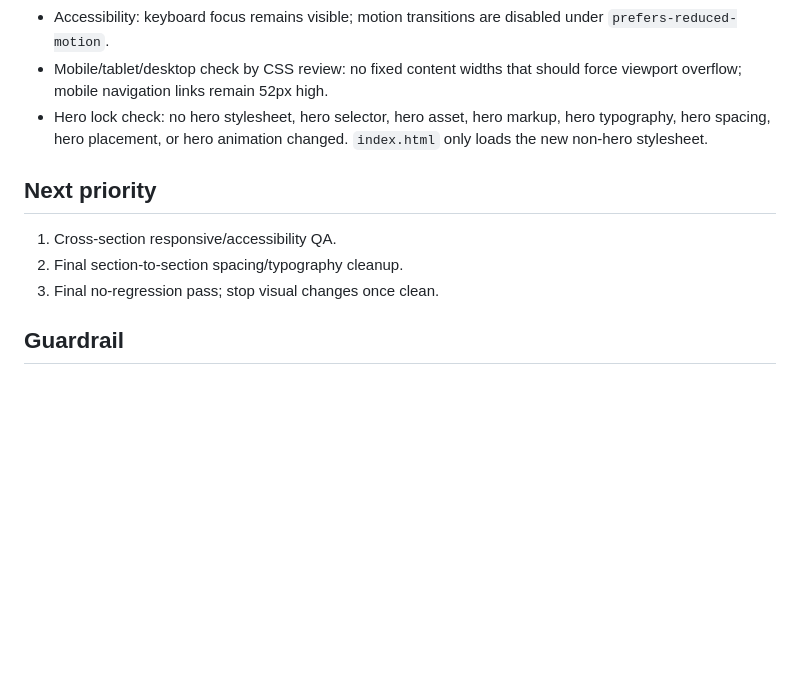
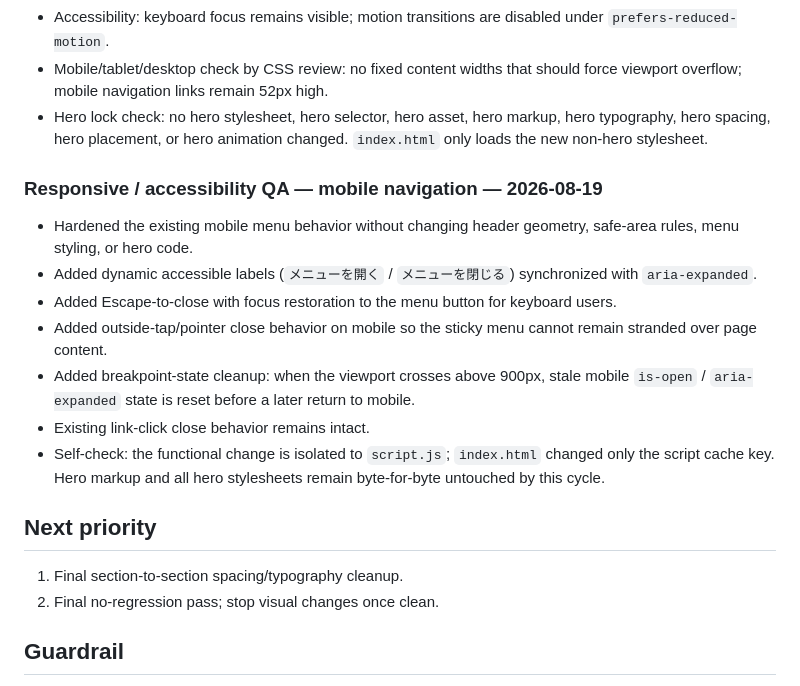
Before and after one commit to Akino93/AkisunCreate_site, a Markdown page: TASKS.md, the part around the change. GitHub-like rendering; blank space fills up the shorter version.

Commit message:
Log mobile navigation accessibility QA

```diff
--- a/TASKS.md
+++ b/TASKS.md
@@ -46,10 +46,18 @@
 - Mobile/tablet/desktop check by CSS review: no fixed content widths that should force viewport overflow; mobile navigation links remain 52px high.
 - Hero lock check: no hero stylesheet, hero selector, hero asset, hero markup, hero typography, hero spacing, hero placement, or hero animation changed. `index.html` only loads the new non-hero stylesheet.
 
+### Responsive / accessibility QA — mobile navigation — 2026-08-19
+- Hardened the existing mobile menu behavior without changing header geometry, safe-area rules, menu styling, or hero code.
+- Added dynamic accessible labels (`メニューを開く` / `メニューを閉じる`) synchronized with `aria-expanded`.
+- Added Escape-to-close with focus restoration to the menu button for keyboard users.
+- Added outside-tap/pointer close behavior on mobile so the sticky menu cannot remain stranded over page content.
+- Added breakpoint-state cleanup: when the viewport crosses above 900px, stale mobile `is-open` / `aria-expanded` state is reset before a later return to mobile.
+- Existing link-click close behavior remains intact.
+- Self-check: the functional change is isolated to `script.js`; `index.html` changed only the script cache key. Hero markup and all hero stylesheets remain byte-for-byte untouched by this cycle.
+
 ## Next priority
-1. Cross-section responsive/accessibility QA.
-2. Final section-to-section spacing/typography cleanup.
-3. Final no-regression pass; stop visual changes once clean.
+1. Final section-to-section spacing/typography cleanup.
+2. Final no-regression pass; stop visual changes once clean.
 
 ## Guardrail
 The hero is locked. Do not modify `hero-mobile-refine.css`, `hero-fix.css`, `hero-small-desktop.css`, `hero-fluid-tablet.css`, hero assets, or `<section class="hero">...</section>`.
```
